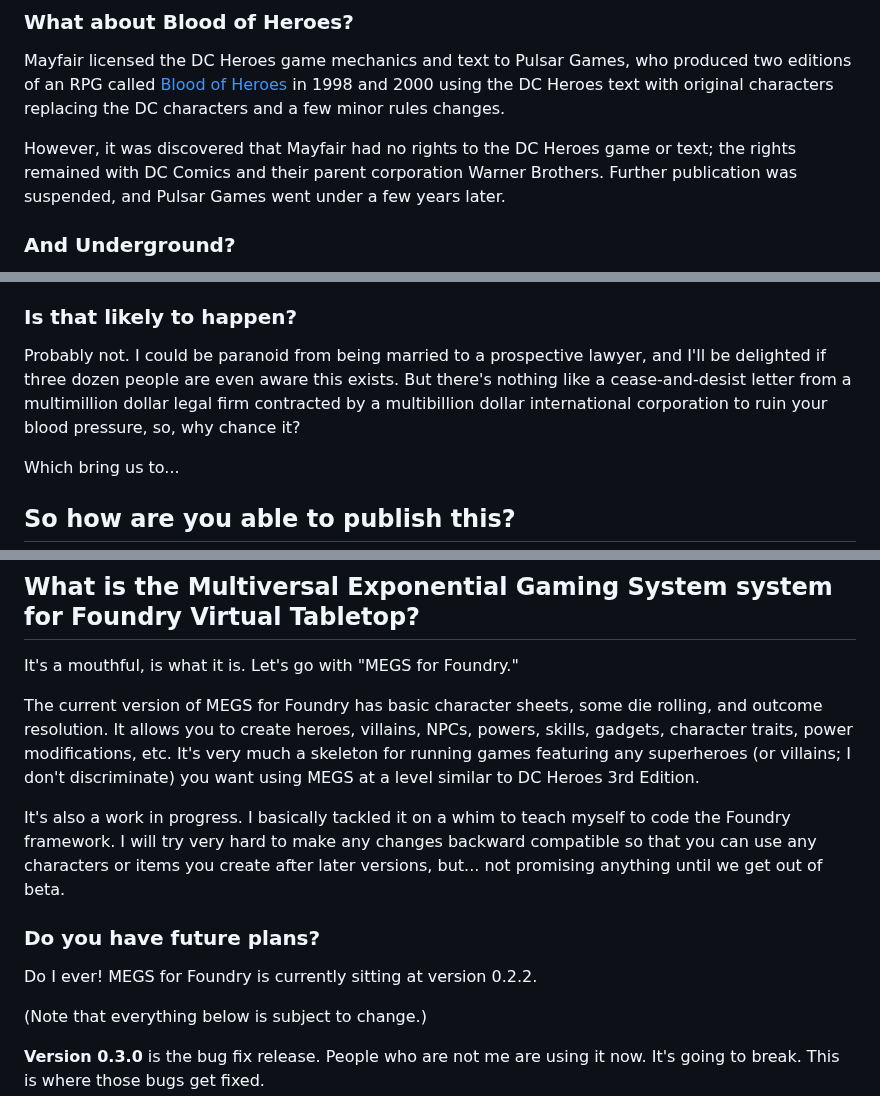
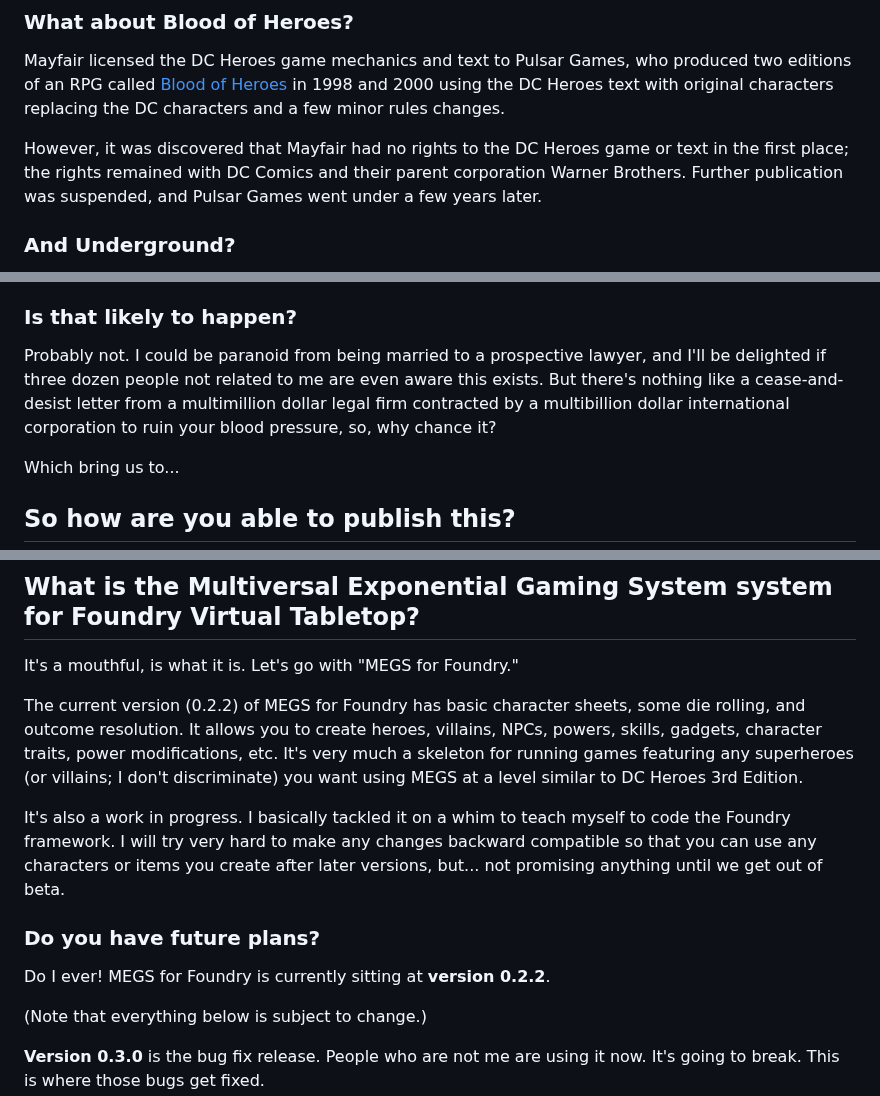
Before and after one commit to codemonkey1972/megs, a Markdown page: README.md, 3 parts joined by grey strips. Drawn GitHub-style.

```diff
--- a/README.md
+++ b/README.md
@@ -19,7 +19,7 @@ Nothing aside from using the same characters. Those are two completely distinct
 
 Mayfair licensed the DC Heroes game mechanics and text to Pulsar Games, who produced two editions of an RPG called [Blood of Heroes](https://en.wikipedia.org/wiki/Blood_of_Heroes_(role-playing_game)) in 1998 and 2000 using the DC Heroes text with original characters replacing the DC characters and a few minor rules changes.
 
-However, it was discovered that Mayfair had no rights to the DC Heroes game or text; the rights remained with DC Comics and their parent corporation Warner Brothers. Further publication was suspended, and Pulsar Games went under a few years later.
+However, it was discovered that Mayfair had no rights to the DC Heroes game or text in the first place; the rights remained with DC Comics and their parent corporation Warner Brothers. Further publication was suspended, and Pulsar Games went under a few years later.
 
 ### And Underground?
 
@@ -37,7 +37,7 @@ Yeah. While MEGS is not anyone's intellectual property, "Mayfair" is. And since
 
 ### Is that likely to happen?
 
-Probably not. I could be paranoid from being married to a prospective lawyer, and I'll be delighted if three dozen people are even aware this exists. But there's nothing like a cease-and-desist letter from a multimillion dollar legal firm contracted by a multibillion dollar international corporation to ruin your blood pressure, so, why chance it?
+Probably not. I could be paranoid from being married to a prospective lawyer, and I'll be delighted if three dozen people not related to me are even aware this exists. But there's nothing like a cease-and-desist letter from a multimillion dollar legal firm contracted by a multibillion dollar international corporation to ruin your blood pressure, so, why chance it?
 
 Which bring us to...
 
@@ -67,13 +67,13 @@ You got it. Let's move on.
 
 It's a mouthful, is what it is. Let's go with "MEGS for Foundry."
 
-The current version of MEGS for Foundry has basic character sheets, some die rolling, and outcome resolution. It allows you to create heroes, villains, NPCs, powers, skills, gadgets, character traits, power modifications, etc. It's very much a skeleton for running games featuring any superheroes (or villains; I don't discriminate) you want using MEGS at a level similar to DC Heroes 3rd Edition.
+The current version (0.2.2) of MEGS for Foundry has basic character sheets, some die rolling, and outcome resolution. It allows you to create heroes, villains, NPCs, powers, skills, gadgets, character traits, power modifications, etc. It's very much a skeleton for running games featuring any superheroes (or villains; I don't discriminate) you want using MEGS at a level similar to DC Heroes 3rd Edition.
 
 It's also a work in progress. I basically tackled it on a whim to teach myself to code the Foundry framework. I will try very hard to make any changes backward compatible so that you can use any characters or items you create after later versions, but... not promising anything until we get out of beta.
 
 ### Do you have future plans?
 
-Do I ever! MEGS for Foundry is currently sitting at version 0.2.2.
+Do I ever! MEGS for Foundry is currently sitting at **version 0.2.2**.
 
 (Note that everything below is subject to change.)
 
```
